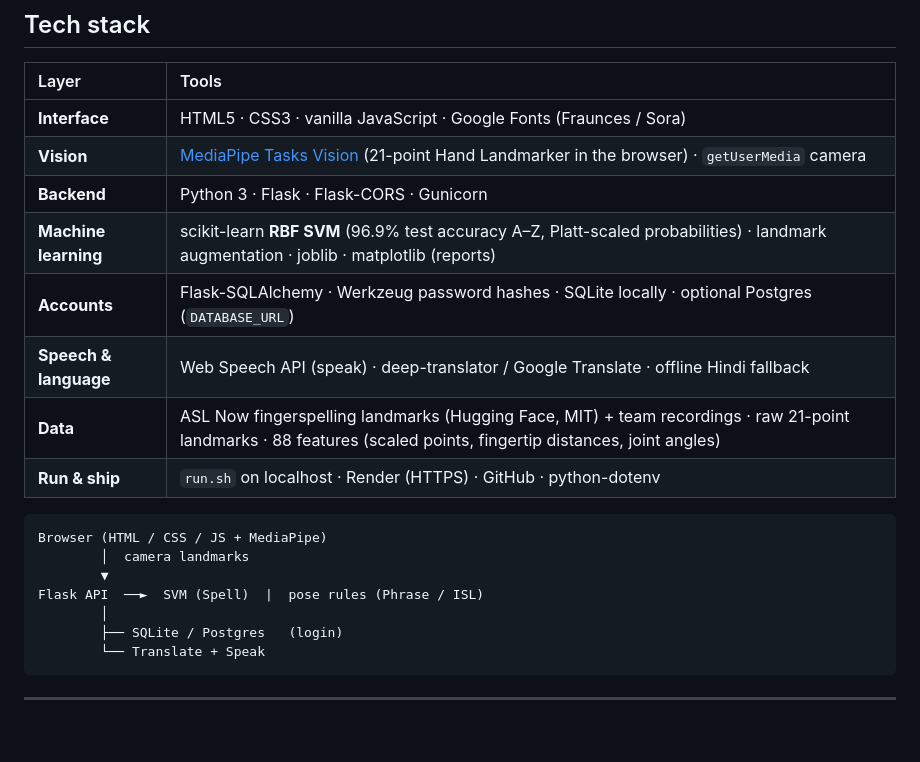
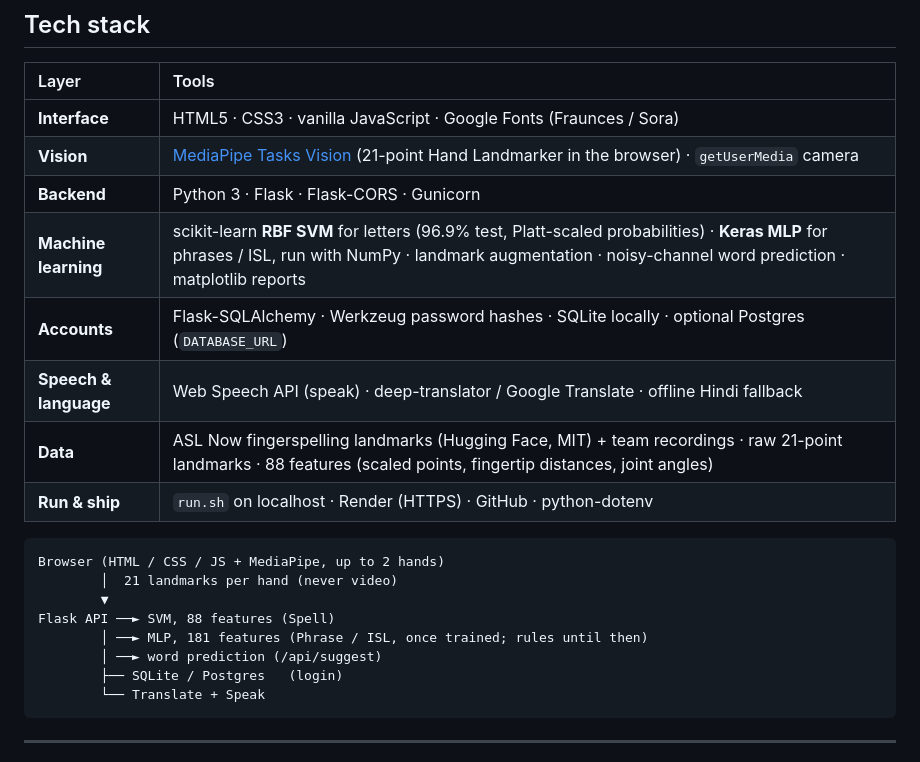
Before and after one commit to ShadowAN-AB/Vani_Setu, a Markdown page: README.md, the part around one of its changes. Drawn GitHub-style; blank space fills up the shorter version.

````diff
--- a/README.md
+++ b/README.md
@@ -34,18 +77,19 @@ Day to day, run it on **localhost** at `http://127.0.0.1:5001` (`./run.sh`). The
 | **Interface** | HTML5 · CSS3 · vanilla JavaScript · Google Fonts (Fraunces / Sora) |
 | **Vision** | [MediaPipe Tasks Vision](https://ai.google.dev/edge/mediapipe/solutions/vision/hand_landmarker) (21-point Hand Landmarker in the browser) · `getUserMedia` camera |
 | **Backend** | Python 3 · Flask · Flask-CORS · Gunicorn |
-| **Machine learning** | scikit-learn **RBF SVM** (96.9% test accuracy A–Z, Platt-scaled probabilities) · landmark augmentation · joblib · matplotlib (reports) |
+| **Machine learning** | scikit-learn **RBF SVM** for letters (96.9% test, Platt-scaled probabilities) · **Keras MLP** for phrases / ISL, run with NumPy · landmark augmentation · noisy-channel word prediction · matplotlib reports |
 | **Accounts** | Flask-SQLAlchemy · Werkzeug password hashes · SQLite locally · optional Postgres (`DATABASE_URL`) |
 | **Speech & language** | Web Speech API (speak) · deep-translator / Google Translate · offline Hindi fallback |
 | **Data** | ASL Now fingerspelling landmarks (Hugging Face, MIT) + team recordings · raw 21-point landmarks · 88 features (scaled points, fingertip distances, joint angles) |
 | **Run & ship** | `run.sh` on localhost · Render (HTTPS) · GitHub · python-dotenv |
 
 ```text
-Browser (HTML / CSS / JS + MediaPipe)
-        │  camera landmarks
+Browser (HTML / CSS / JS + MediaPipe, up to 2 hands)
+        │  21 landmarks per hand (never video)
         ▼
-Flask API  ──►  SVM (Spell)  |  pose rules (Phrase / ISL)
-        │
+Flask API ──► SVM, 88 features (Spell)
+        │ ──► MLP, 181 features (Phrase / ISL, once trained; rules until then)
+        │ ──► word prediction (/api/suggest)
         ├── SQLite / Postgres   (login)
         └── Translate + Speak
 ```
````
Also changed, not shown: other parts of README.md (+44 -1 lines).
